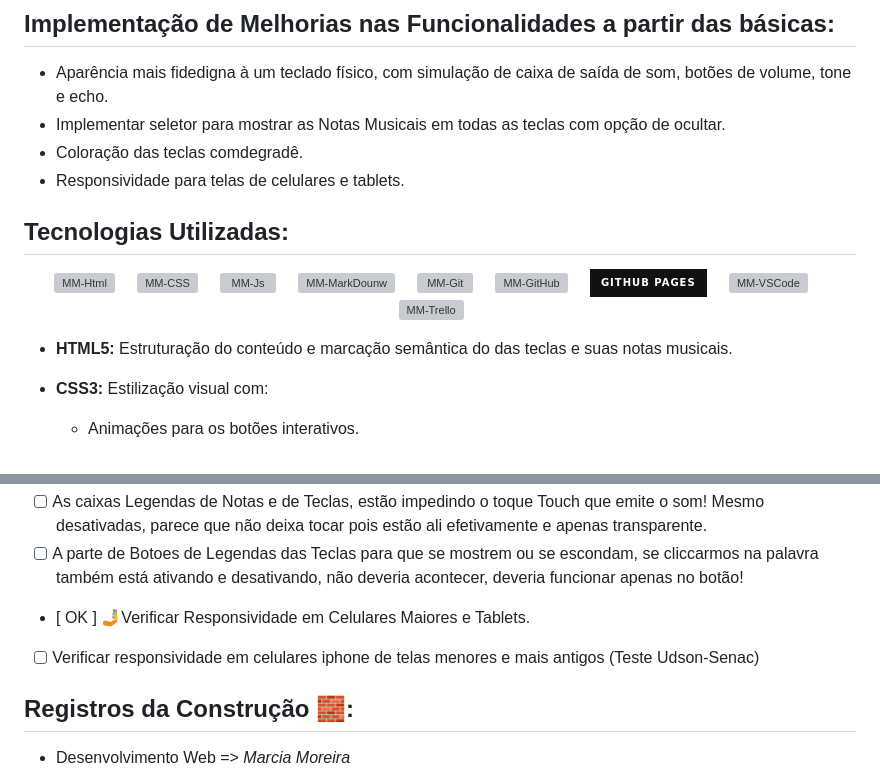
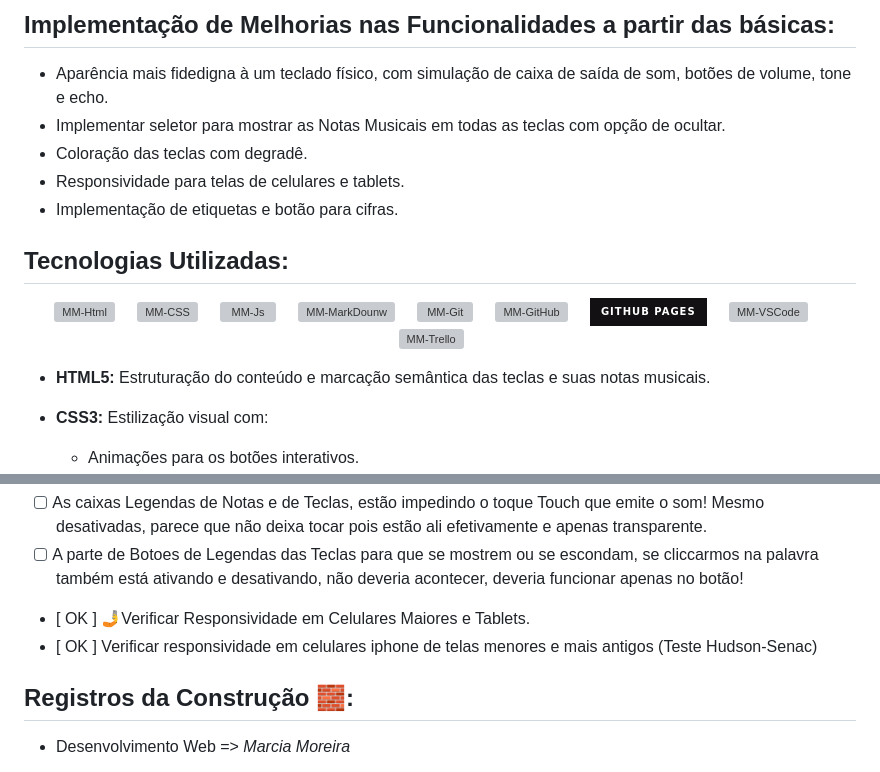
Before and after one commit to Marcia-Moreira/Portfolio_Proj_002-Teclado-Piano-RED, a Markdown page: README.md, 2 parts joined by grey strips. Drawn GitHub-style; badges without logos; grey boxes are pictures that could not be loaded.

```diff
--- a/README.md
+++ b/README.md
@@ -28,8 +28,9 @@ Projeto desenvolvido devido a necessidade de treinamento para aprimorar os estud
 
 - Aparência mais fidedigna à um teclado físico, com simulação de caixa de saída de som, botões de volume, tone e echo.
 - Implementar seletor para mostrar as Notas Musicais em todas as teclas com opção de ocultar.
-- Coloração  das teclas comdegradê.
+- Coloração  das teclas com degradê.
 - Responsividade para telas de celulares e tablets.
+- Implementação de etiquetas e botão para cifras.
 
 ## Tecnologias Utilizadas:
 <!-- https://devicon.dev/ -->
@@ -55,7 +56,7 @@ Projeto desenvolvido devido a necessidade de treinamento para aprimorar os estud
     &nbsp;&nbsp;&nbsp;
 </div>
 
-- **HTML5:** Estruturação do conteúdo e marcação semântica do das teclas e suas notas musicais.
+- **HTML5:** Estruturação do conteúdo e marcação semântica das teclas e suas notas musicais.
 
 - **CSS3:** Estilização visual com:
   - Animações para os botões interativos.
@@ -91,7 +92,7 @@ Ferramentas de apoio:
 - [    ] As caixas Legendas de Notas e de Teclas, estão impedindo o toque Touch que emite o som! Mesmo desativadas, parece que não deixa tocar pois estão ali efetivamente e apenas transparente.
 - [    ] A parte de Botoes de Legendas das Teclas para que se mostrem ou se escondam, se cliccarmos na palavra também está ativando e desativando, não deveria acontecer, deveria funcionar apenas no botão!
 - [ OK ] 🤳Verificar Responsividade em Celulares Maiores e Tablets.
-- [    ] Verificar responsividade em celulares iphone de telas menores e mais antigos (Teste Udson-Senac)
+- [ OK ] Verificar responsividade em celulares iphone de telas menores e mais antigos (Teste Hudson-Senac)
 
 ## Registros da Construção 🧱:
 - Desenvolvimento Web => *Marcia Moreira*
```
